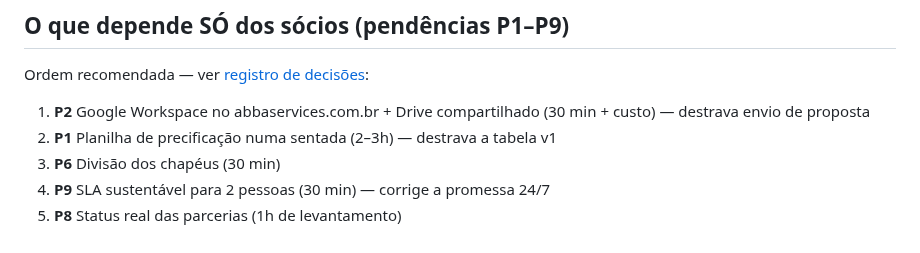
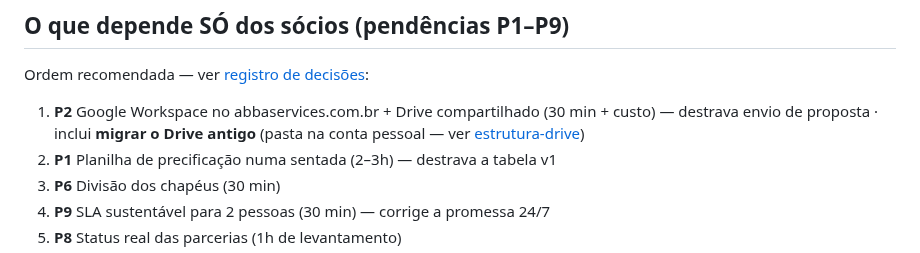
Before and after one commit to DanielMoraesCoca/abba-ops, a Markdown page: 05-interno/plano-de-acao.md, the part around the change. GitHub-like rendering.

```diff
--- a/05-interno/plano-de-acao.md
+++ b/05-interno/plano-de-acao.md
@@ -24,7 +24,7 @@
 ## O que depende SÓ dos sócios (pendências P1–P9)
 
 Ordem recomendada — ver [registro de decisões](registro-de-decisoes.md):
-1. **P2** Google Workspace no abbaservices.com.br + Drive compartilhado (30 min + custo) — destrava envio de proposta
+1. **P2** Google Workspace no abbaservices.com.br + Drive compartilhado (30 min + custo) — destrava envio de proposta · inclui **migrar o Drive antigo** (pasta na conta pessoal — ver [estrutura-drive](../07-drive/estrutura-drive.md))
 2. **P1** Planilha de precificação numa sentada (2–3h) — destrava a tabela v1
 3. **P6** Divisão dos chapéus (30 min)
 4. **P9** SLA sustentável para 2 pessoas (30 min) — corrige a promessa 24/7
```
Also changed, not shown: 07-drive/estrutura-drive.md (+9 -0 lines).
